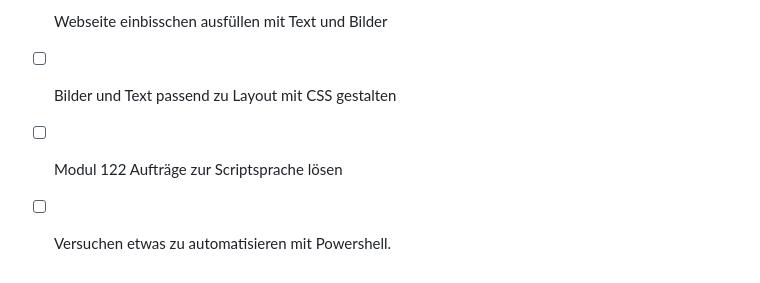
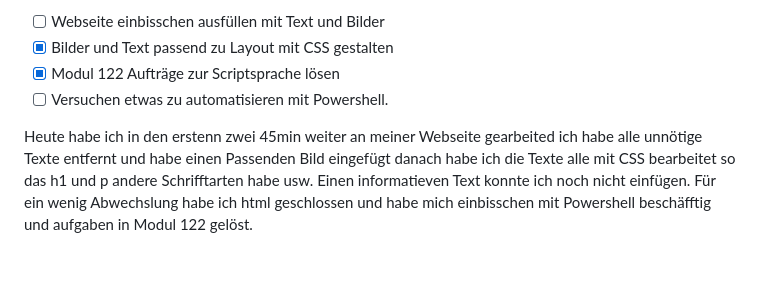
Before and after one commit to Crabby876/lernperiode-5, a Markdown page: README.md, the part around the change. GitHub-like rendering.

```diff
--- a/README.md
+++ b/README.md
@@ -65,6 +65,9 @@ Heute habe ich die Basics von CSS gelernt und die dann in meiner Webseite auspro
 Heute habe ich meine Webseite fest verbessern es hat jetzt eine nav bar und hat verschiedene Seiten, die man mit Links erreichen kann. Im Moment habe ich zwar nur die Startseit gestaltet, aber es sieht trotzdem gut aus finde ich.(64 Wörter)
 
 - [ ] Webseite einbisschen ausfüllen mit Text und Bilder
-- [ ] Bilder und Text passend zu Layout mit CSS gestalten
-- [ ] Modul 122 Aufträge zur Scriptsprache lösen
+- [x] Bilder und Text passend zu Layout mit CSS gestalten
+- [x] Modul 122 Aufträge zur Scriptsprache lösen
 - [ ] Versuchen etwas zu automatisieren mit Powershell.
+
+Heute habe ich in den erstenn zwei 45min weiter an meiner Webseite gearbeited ich habe alle unnötige Texte entfernt und habe einen Passenden Bild eingefügt danach habe ich die Texte alle mit CSS bearbeitet so das h1 und p andere Schrifftarten habe usw. Einen
+informatieven Text konnte ich noch nicht einfügen. Für ein wenig Abwechslung habe ich html geschlossen und habe mich einbisschen mit Powershell beschäfftig und aufgaben in Modul 122 gelöst.
```
